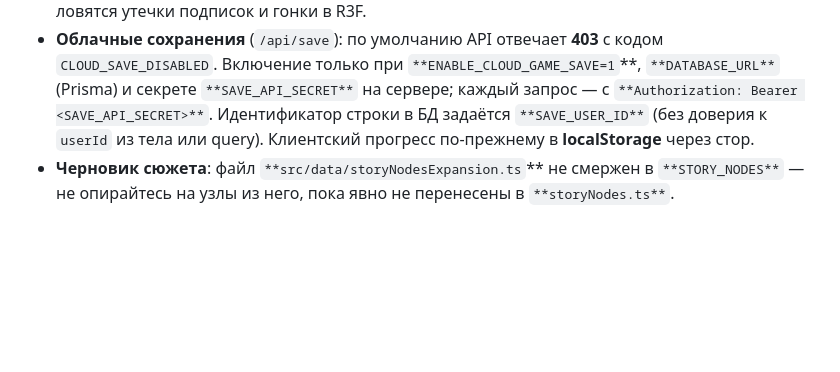
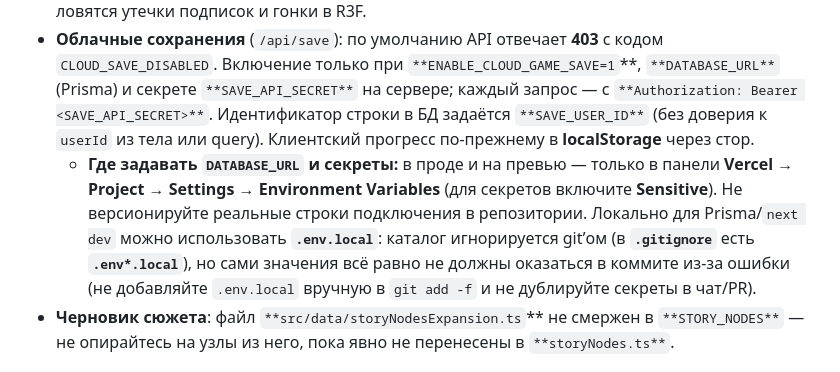
Before and after one commit to IETGLIM/Volodka, a Markdown page: README.md, the part around the change. GitHub-like rendering; blank space fills up the shorter version.

Commit message:
docs: DATABASE_URL and secrets via Vercel env, not git
README: Vercel Settings → Environment Variables, Sensitive; .env.local только локально и .gitignore.
Made-with: Cursor

```diff
--- a/README.md
+++ b/README.md
@@ -33,6 +33,7 @@ npm test
 - **TypeScript**: в `**next.config.ts`** снято `**typescript.ignoreBuildErrors**` — ошибки типов снова **блокируют** `next build`.
 - **React**: включён `**reactStrictMode: true`** — в development возможны двойные эффекты; так ловятся утечки подписок и гонки в R3F.
 - **Облачные сохранения** (`/api/save`): по умолчанию API отвечает **403** с кодом `CLOUD_SAVE_DISABLED`. Включение только при `**ENABLE_CLOUD_GAME_SAVE=1`**, `**DATABASE_URL**` (Prisma) и секрете `**SAVE_API_SECRET**` на сервере; каждый запрос — с `**Authorization: Bearer <SAVE_API_SECRET>**`. Идентификатор строки в БД задаётся `**SAVE_USER_ID**` (без доверия к `userId` из тела или query). Клиентский прогресс по-прежнему в **localStorage** через стор.
+  - **Где задавать `DATABASE_URL` и секреты:** в проде и на превью — только в панели **Vercel → Project → Settings → Environment Variables** (для секретов включите **Sensitive**). Не версионируйте реальные строки подключения в репозитории. Локально для Prisma/`next dev` можно использовать **`.env.local`**: каталог игнорируется git’ом (в **`.gitignore`** есть **`.env*.local`**), но сами значения всё равно не должны оказаться в коммите из‑за ошибки (не добавляйте `.env.local` вручную в `git add -f` и не дублируйте секреты в чат/PR).
 - **Черновик сюжета**: файл `**src/data/storyNodesExpansion.ts`** не смержен в `**STORY_NODES**` — не опирайтесь на узлы из него, пока явно не перенесены в `**storyNodes.ts**`.
 
 ## Что недавно появилось в проекте
```
Also changed, not shown: CHANGELOG.md (+1 -0 lines).
